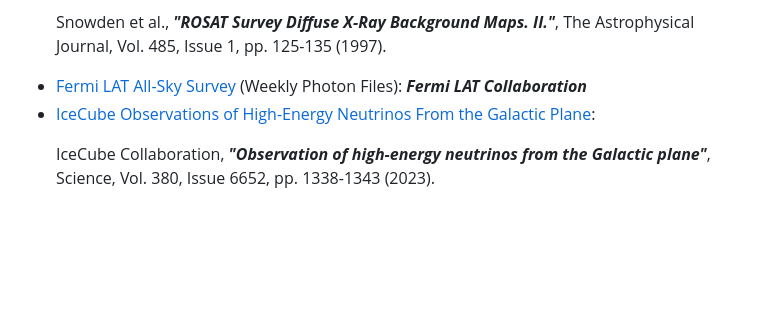
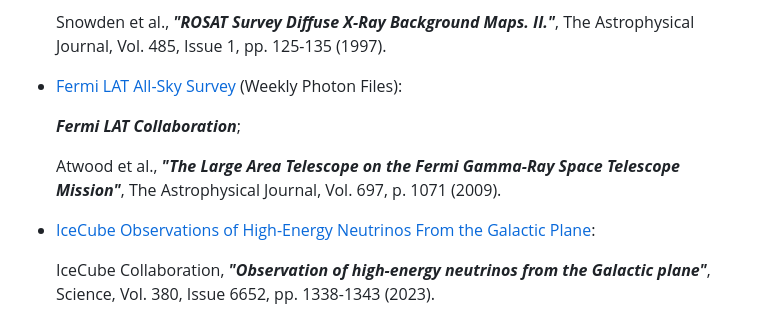
Before and after one commit to aknierim/multi_messenger_milky_way, a Markdown page: README.md, the part around the change. GitHub-like rendering; blank space fills up the shorter version.

```diff
--- a/README.md
+++ b/README.md
@@ -41,5 +41,5 @@ Data for each subplot is taken from the following Surveys and is in the [HEALPix
 - [GAIA All-Sky Survey](https://sci.esa.int/s/ApPJaGA): <p>***Gaia Data Processing and Analysis Consortium (DPAC)***; A. Moitinho / A. F. Silva / M. Barros / C. Barata, University of Lisbon, Portugal; H. Savietto, Fork Research, Portugal</p>
 - [ROSAT Survey](https://www.jb.man.ac.uk/research/cosmos/rosat/): <p>Snowden et al., ***"ROSAT Survey Diffuse X-Ray Background Maps. II."***,
 The Astrophysical Journal, Vol. 485, Issue 1, pp. 125-135 (1997).</p>
-- [Fermi LAT All-Sky Survey](https://fermi.gsfc.nasa.gov/ssc/data/access/lat/) (Weekly Photon Files): ***Fermi LAT Collaboration***
+- [Fermi LAT All-Sky Survey](https://fermi.gsfc.nasa.gov/ssc/data/access/lat/) (Weekly Photon Files): <p>***Fermi LAT Collaboration***;</p> <p>Atwood et al., ***"The Large Area Telescope on the Fermi Gamma-Ray Space Telescope Mission"***, The Astrophysical Journal, Vol. 697, p. 1071 (2009).</p>
 - [IceCube Observations of High-Energy Neutrinos From the Galactic Plane](https://icecube.wisc.edu/data-releases/2023/06/observation-of-high-energy-neutrinos-from-the-galactic-plane/): <p>IceCube Collaboration, ***"Observation of high-energy neutrinos from the Galactic plane"***, Science, Vol. 380, Issue 6652, pp. 1338-1343 (2023).
```
